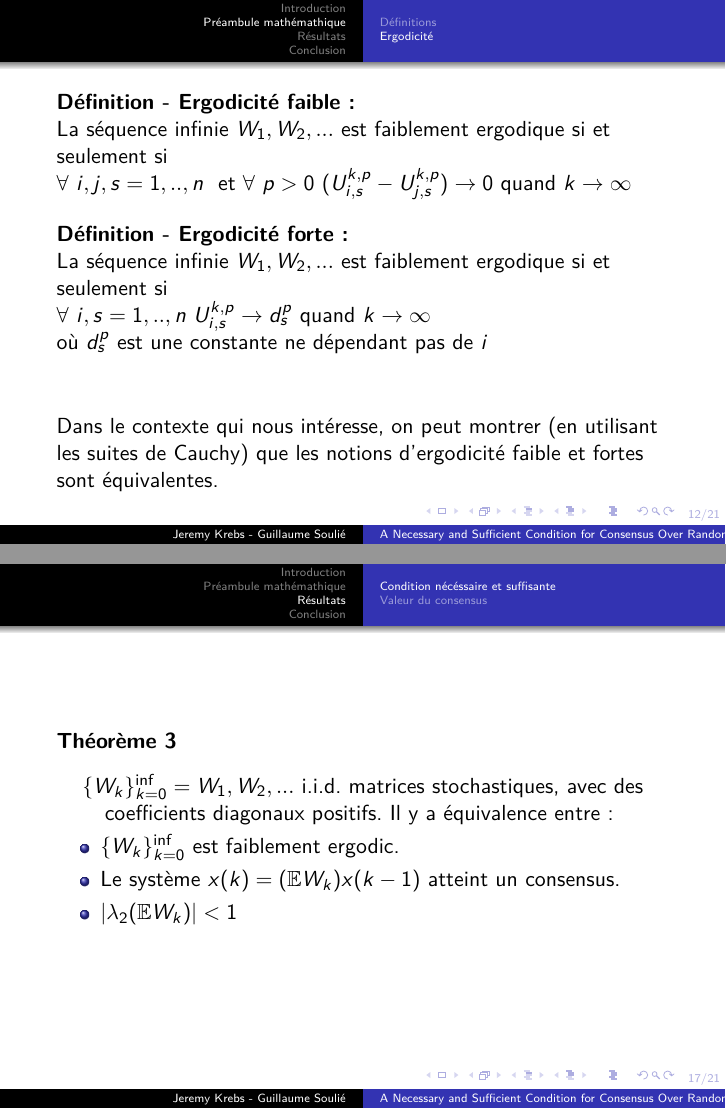
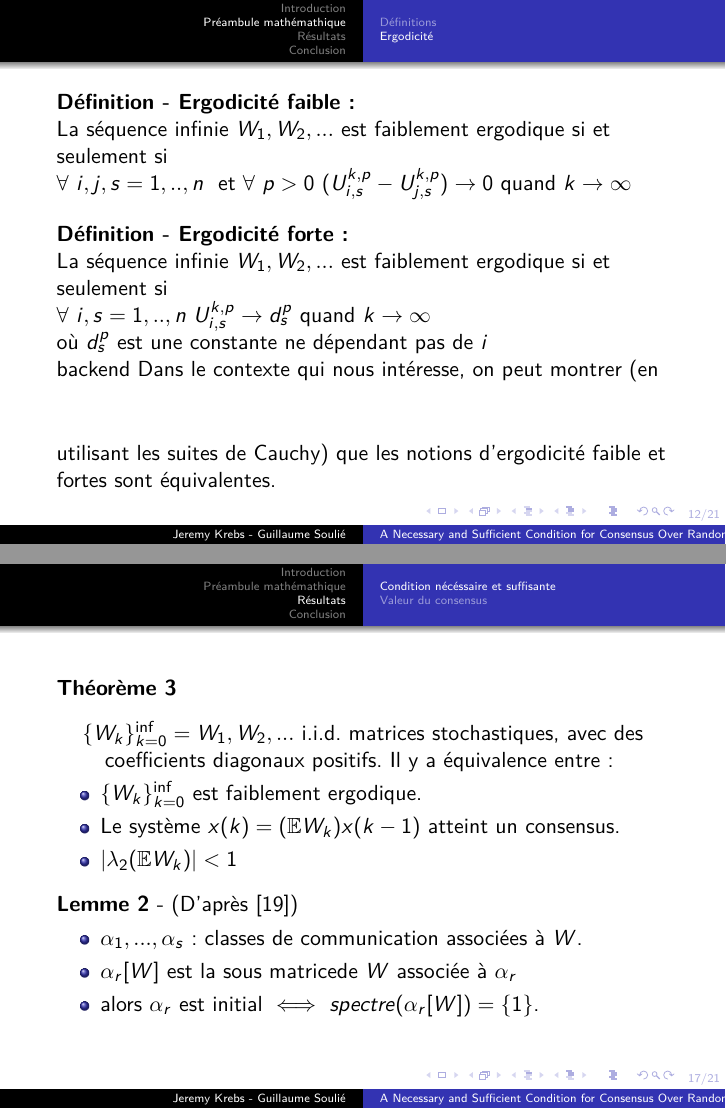
Before and after one commit to JrmKrb/Modeles_Nature, LaTeX slides (slides.tex): pages 20 and 31 of 38 before the commit and pages 20 and 32 of 39 after it, joined at a grey line. Compiled offline with pdfLaTeX.

Commit message:
add lemme 2

```diff
--- a/slides.tex
+++ b/slides.tex
@@ -159,7 +157,7 @@ Consensus Over Random Networks}
 	$ \forall\ i, s = 1,..,n\ U_{i,s}^{k,p} \rightarrow d_s^p$ quand $k \rightarrow \infty$
 
 	où $d_s^p$ est une constante ne dépendant pas de $i$
-	\\
+	\\ backend
 	\vspace{1cm}
 	\pause
 	Dans le contexte qui nous intéresse, on peut montrer (en utilisant les suites de Cauchy)
@@ -255,12 +253,19 @@ Consensus Over Random Networks}
 		\pause
 		Il y a équivalence entre:
 		\begin{itemize}
-			\item $\{W_k\}_{k=0}^{\inf}$ est faiblement ergodic.
+			\item $\{W_k\}_{k=0}^{\inf}$ est faiblement ergodique.
 			\pause
 			\item Le système $x(k) = (\mathbb{E}W_k)x(k-1)$ atteint un consensus.
 			\item $| \lambda_2(\mathbb{E}W_k)| < 1$
 		\end{itemize}
 	\end{center}
+	\pause
+	\textbf{Lemme 2} - (D'après [19])
+	\begin{itemize}
+		\item $\alpha_1, ..., \alpha_s$: classes de communication associées à $W$.
+		\item $\alpha_r[W]$ est la sous matricede $W$ associée à $\alpha_r$
+		\item alors $\alpha_r$ est initial $\iff$ $spectre(\alpha_r[W]) = \{1\}$.
+	\end{itemize}
 \end{frame}
 
 
```
Also changed, not shown: slides.pdf, slides.tex (2 more changed lines).
